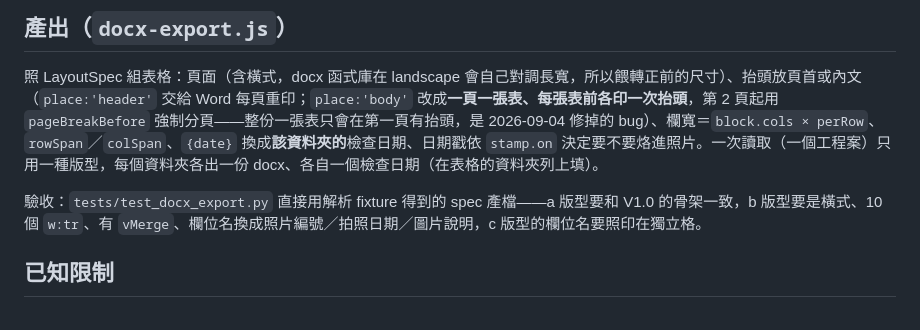
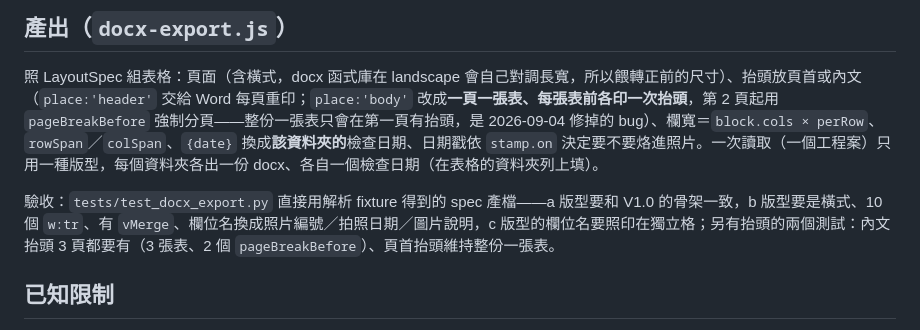
Before and after one commit to ianyuchuang/zidongtian-Auto-Fit, a Markdown page: docs/版型.md, the part around the change. Rendered like a GitHub page.

Commit message:
文件：版型.md 補上抬頭每頁重印的驗收說明
Co-Authored-By: Claude Opus 5 <noreply@anthropic.com>
Claude-Session: https://claude.ai/code/session_01EGfs66cPT1179Vm2s6qP4y

```diff
--- a/docs/版型.md
+++ b/docs/版型.md
@@ -79,7 +79,7 @@
 
 照 LayoutSpec 組表格：頁面（含橫式，docx 函式庫在 landscape 會自己對調長寬，所以餵轉正前的尺寸）、抬頭放頁首或內文（`place:'header'` 交給 Word 每頁重印；`place:'body'` 改成**一頁一張表、每張表前各印一次抬頭**，第 2 頁起用 `pageBreakBefore` 強制分頁——整份一張表只會在第一頁有抬頭，是 2026-09-04 修掉的 bug）、欄寬＝`block.cols × perRow`、`rowSpan`／`colSpan`、`{date}` 換成**該資料夾的**檢查日期、日期戳依 `stamp.on` 決定要不要烙進照片。一次讀取（一個工程案）只用一種版型，每個資料夾各出一份 docx、各自一個檢查日期（在表格的資料夾列上填）。
 
-驗收：`tests/test_docx_export.py` 直接用解析 fixture 得到的 spec 產檔——a 版型要和 V1.0 的骨架一致，b 版型要是橫式、10 個 `w:tr`、有 `vMerge`、欄位名換成照片編號／拍照日期／圖片說明，c 版型的欄位名要照印在獨立格。
+驗收：`tests/test_docx_export.py` 直接用解析 fixture 得到的 spec 產檔——a 版型要和 V1.0 的骨架一致，b 版型要是橫式、10 個 `w:tr`、有 `vMerge`、欄位名換成照片編號／拍照日期／圖片說明，c 版型的欄位名要照印在獨立格；另有抬頭的兩個測試：內文抬頭 3 頁都要有（3 張表、2 個 `pageBreakBefore`）、頁首抬頭維持整份一張表。
 
 ## 已知限制
 
```
